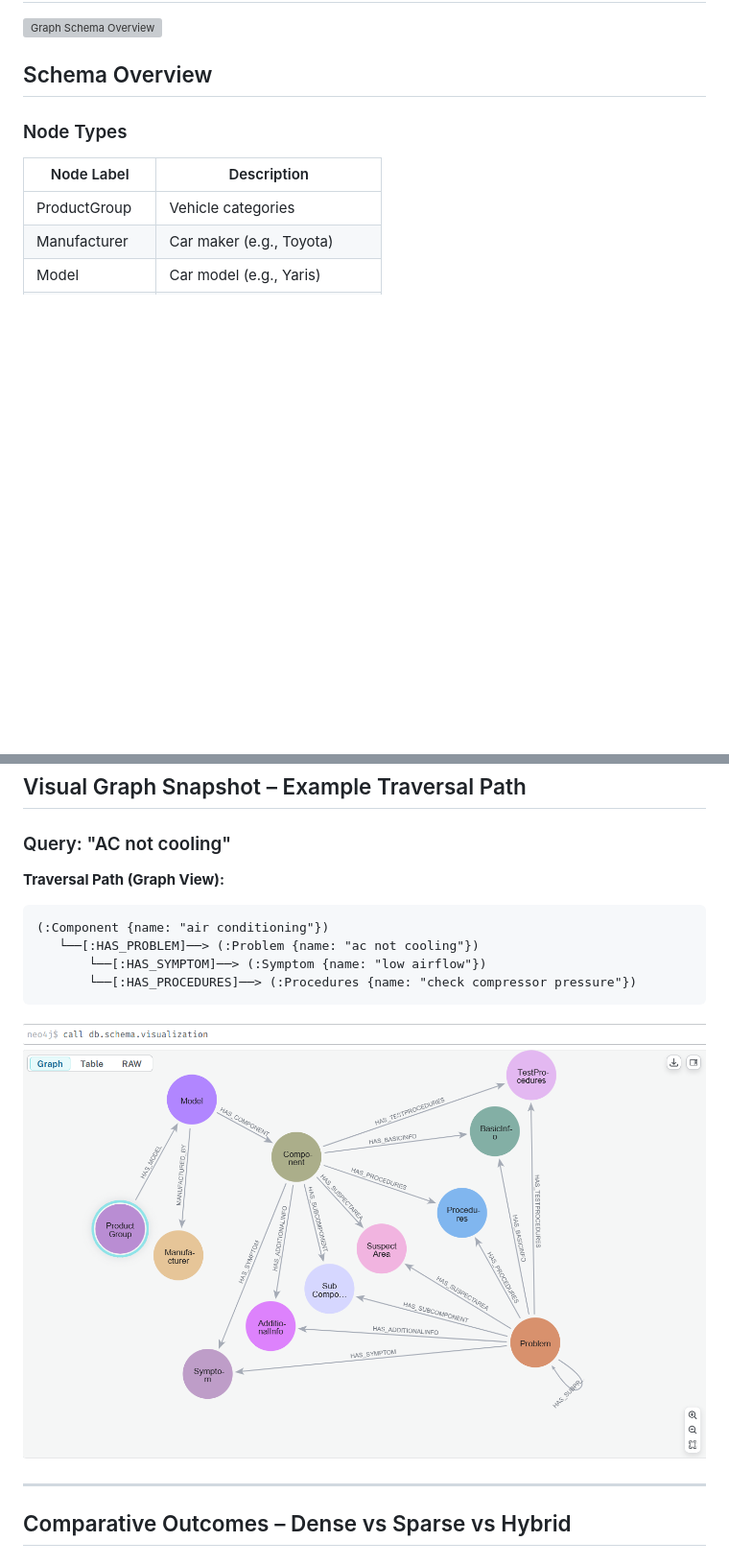
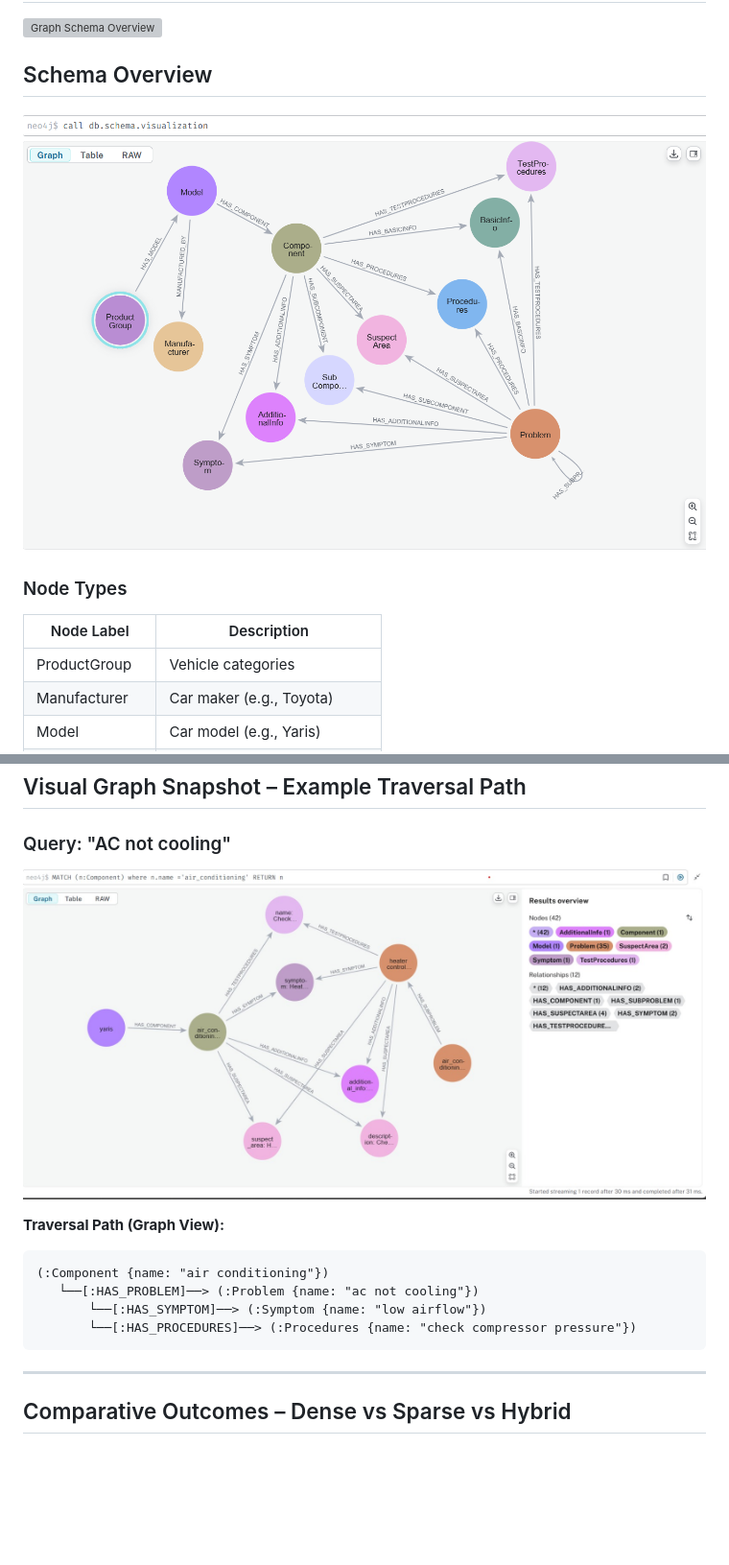
Before and after one commit to Anusha-raju/GearGuidev2, a Markdown page: README.md, 2 parts joined by grey strips. Shown: that part at 96% size. GitHub-like rendering; pictures changed too: images/ac_schema.jpeg (added); blank space fills up the shorter version; grey boxes are pictures that could not be loaded.

````diff
--- a/README.md
+++ b/README.md
@@ -71,6 +71,8 @@ By linking symptoms, problems, and test procedures with real-world semantics, we
 
 ## Schema Overview
 
+![Graph Schema Overview](images/schema.png)
+
 ###  Node Types
 
 | Node Label        | Description                    |
@@ -214,6 +216,8 @@ hybrid_score = alpha * dense_score + (1 - alpha) * sparse_score
 
 ###  Query: "AC not cooling"
 
+![AC Graph Schema Overview](images/ac_schema.jpeg)
+
 **Traversal Path (Graph View):**
 ```
 (:Component {name: "air conditioning"})
@@ -221,7 +225,7 @@ hybrid_score = alpha * dense_score + (1 - alpha) * sparse_score
        └──[:HAS_SYMPTOM]──> (:Symptom {name: "low airflow"})
        └──[:HAS_PROCEDURES]──> (:Procedures {name: "check compressor pressure"})
 ```
-![Graph Schema Overview](images/schema.png)
+
 
 
 ---
````
Also changed, not shown: other parts of README.md (+1 -1 lines).
